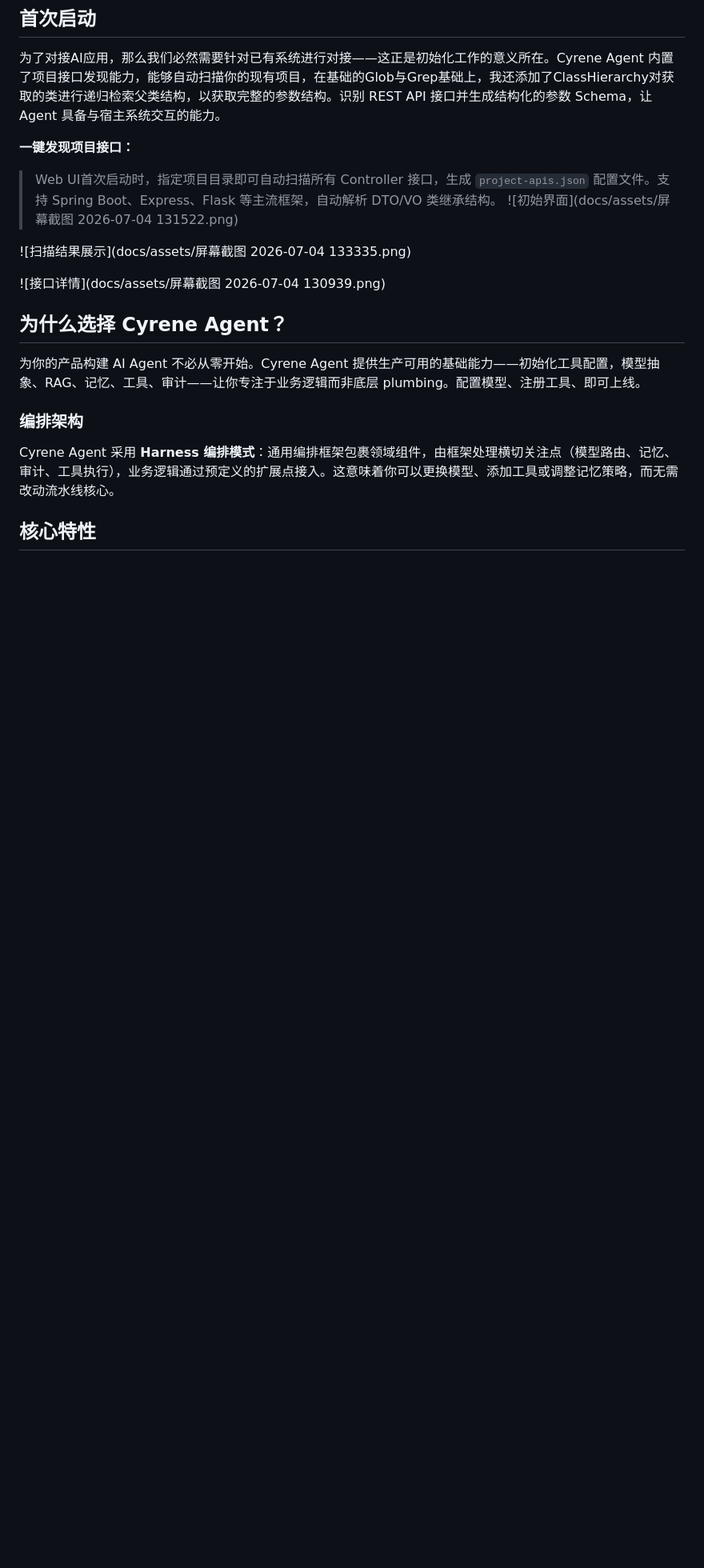
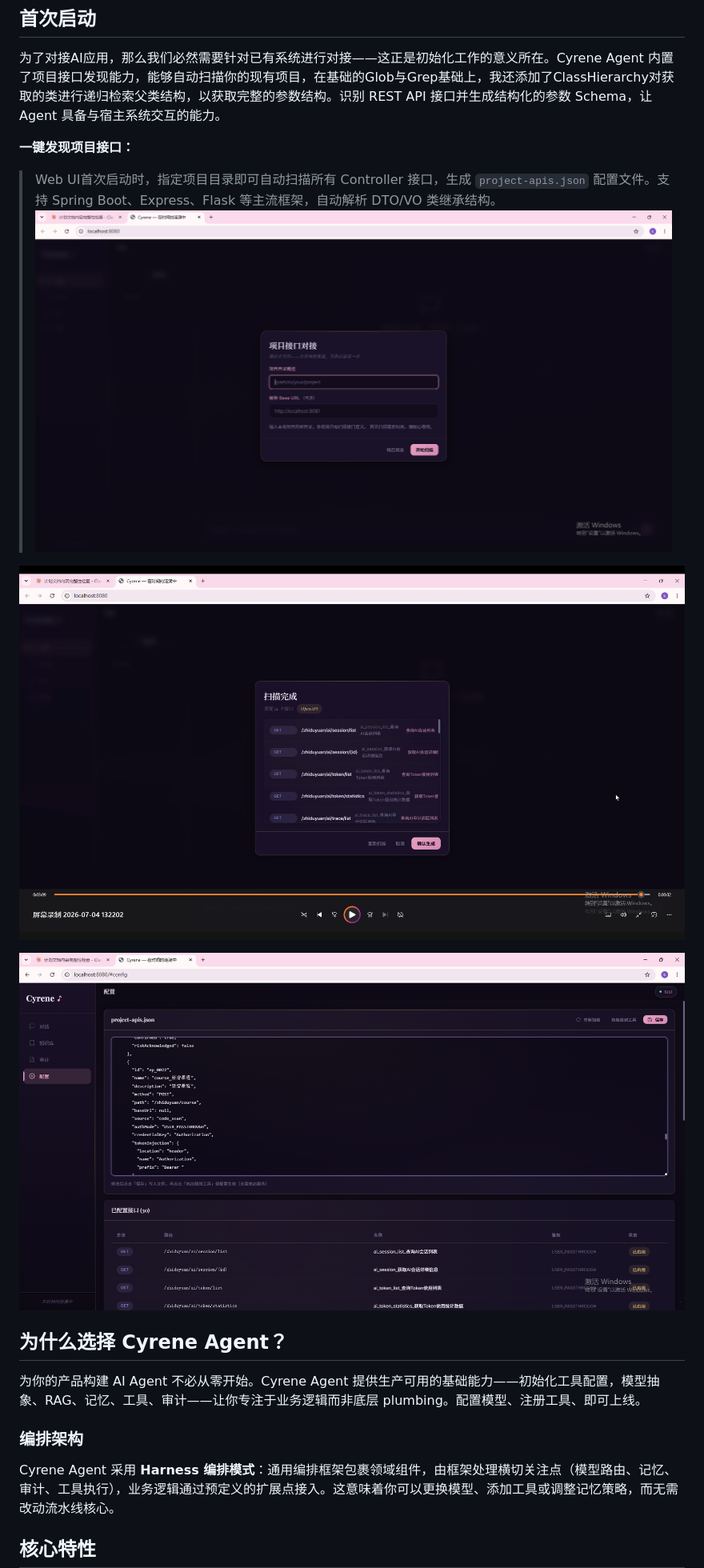
Before and after one commit to chenkezhen480/Cyrene, a Markdown page: README.md, the part around the change. Shown at 80% size. Rendered like a GitHub page; blank space fills up the shorter version.

```diff
--- a/README.md
+++ b/README.md
@@ -9,11 +9,11 @@
 **一键发现项目接口：**
 
 > Web UI首次启动时，指定项目目录即可自动扫描所有 Controller 接口，生成 `project-apis.json` 配置文件。支持 Spring Boot、Express、Flask 等主流框架，自动解析 DTO/VO 类继承结构。
-![初始界面](docs/assets/屏幕截图 2026-07-04 131522.png)
+![初始界面](docs/assets/init-scan.png)
 
-![扫描结果展示](docs/assets/屏幕截图 2026-07-04 133335.png)
+![扫描结果展示](docs/assets/scan-result.png)
 
-![接口详情](docs/assets/屏幕截图 2026-07-04 130939.png)
+![接口详情](docs/assets/api-detail.png)
 
 ## 为什么选择 Cyrene Agent？
 
```
Also changed, not shown: docs/assets/api-detail.png (renamed from docs/assets/屏幕截图 2026-07-04 130939.png), docs/assets/init-scan.png (renamed from docs/assets/屏幕截图 2026-07-04 131522.png), docs/assets/scan-result.png (renamed from docs/assets/屏幕截图 2026-07-04 133335.png), 2 other files.
